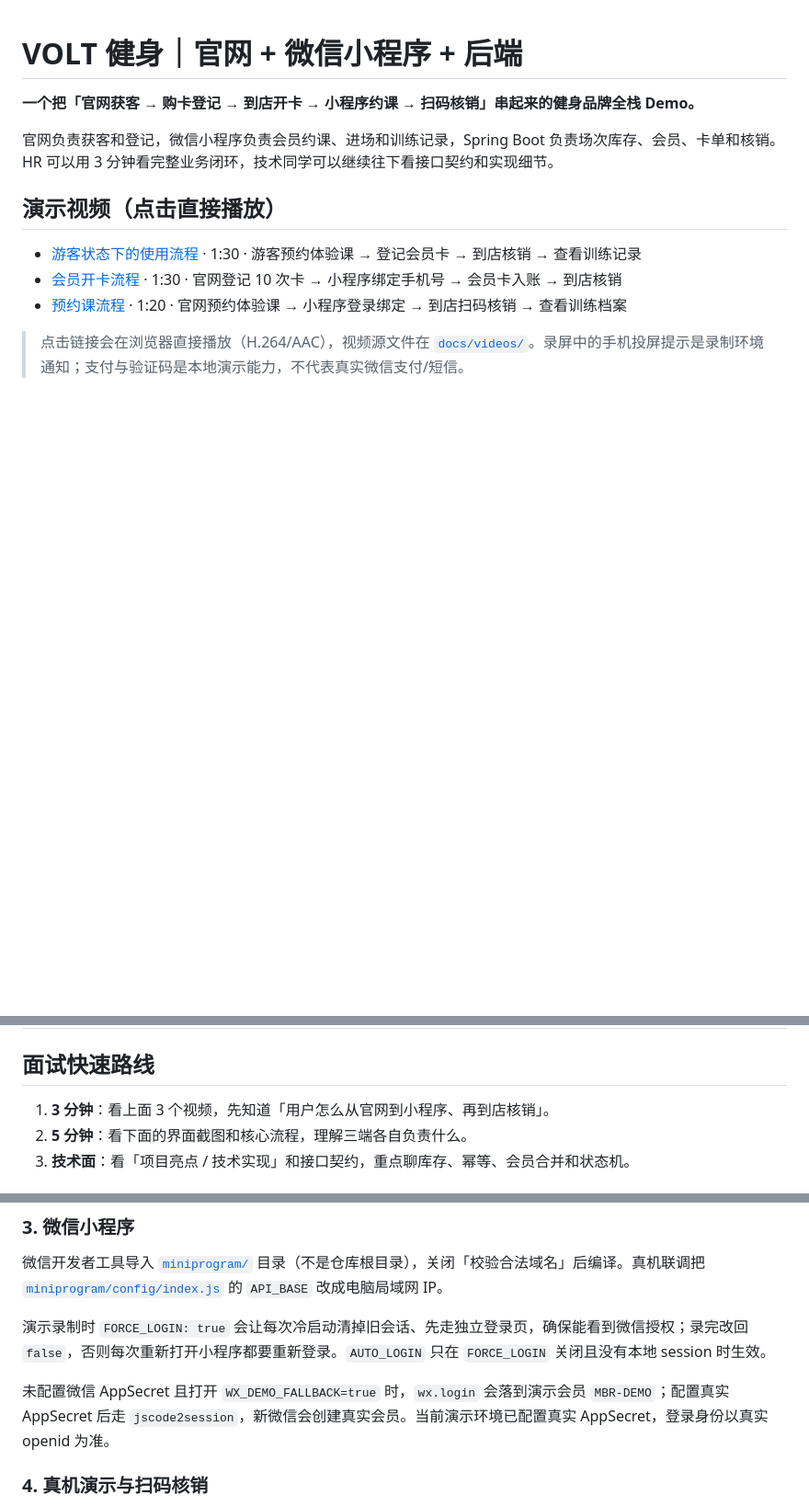
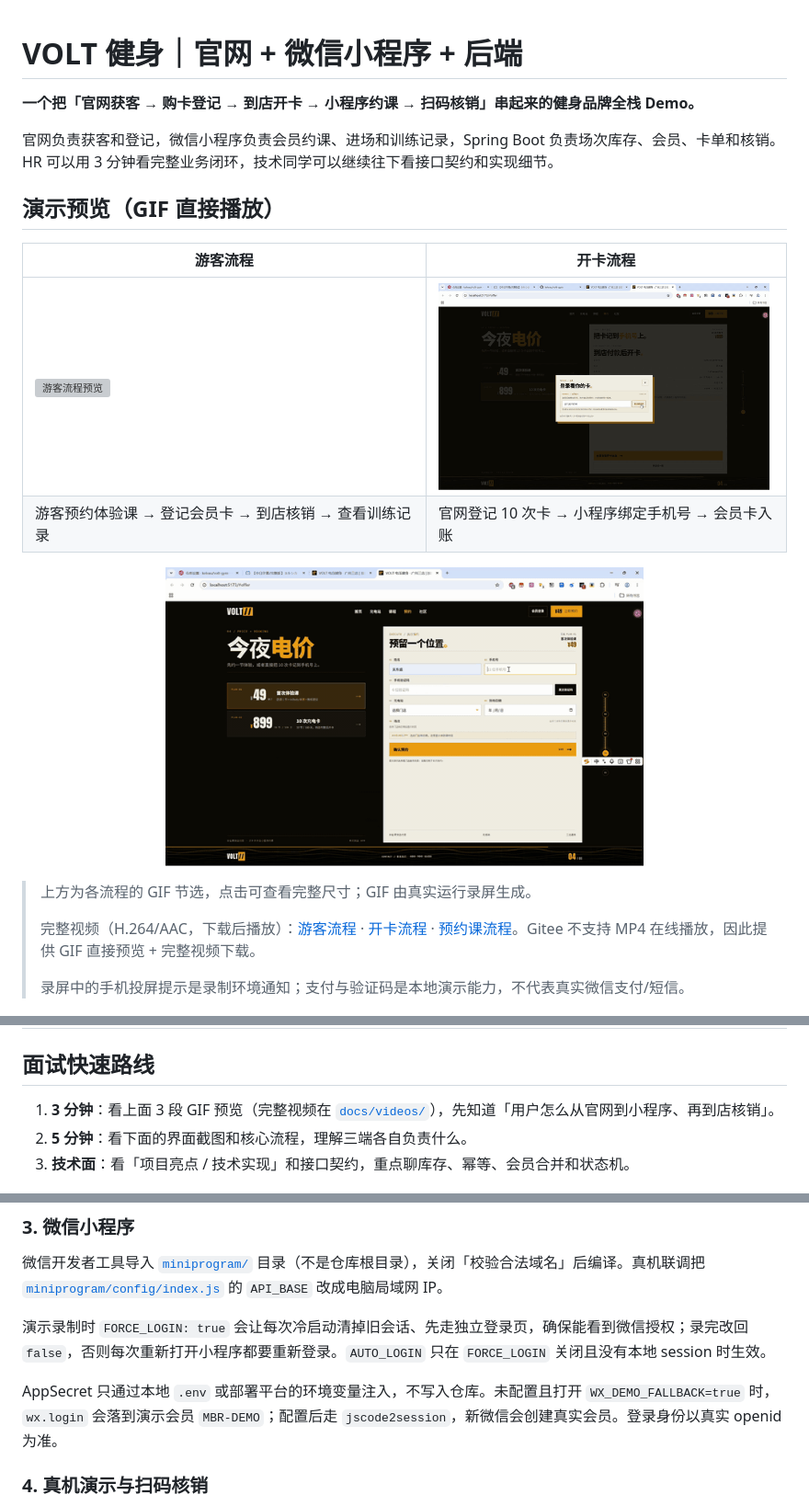
Before and after one commit to keleau/volt-gym, a Markdown page: README.md, 3 parts joined by grey strips. Shown at 92% size. GitHub-like rendering; pictures changed too: docs/previews/booking-flow.gif (added), docs/previews/card-open-flow.gif (added); blank space fills up the shorter version; grey boxes are pictures that could not be loaded.

Commit message:
docs: 演示改为 GIF 预览并修正 AppSecret 说明

```diff
--- a/README.md
+++ b/README.md
@@ -4,13 +4,22 @@
 
 官网负责获客和登记，微信小程序负责会员约课、进场和训练记录，Spring Boot 负责场次库存、会员、卡单和核销。HR 可以用 3 分钟看完整业务闭环，技术同学可以继续往下看接口契约和实现细节。
 
-## 演示视频（点击直接播放）
+## 演示预览（GIF 直接播放）
 
-- [游客状态下的使用流程](https://cdn.jsdelivr.net/gh/keleau/volt-gym@main/docs/videos/visitor-flow.mp4) · 1:30 · 游客预约体验课 → 登记会员卡 → 到店核销 → 查看训练记录
-- [会员开卡流程](https://cdn.jsdelivr.net/gh/keleau/volt-gym@main/docs/videos/card-open-flow.mp4) · 1:30 · 官网登记 10 次卡 → 小程序绑定手机号 → 会员卡入账 → 到店核销
-- [预约课流程](https://cdn.jsdelivr.net/gh/keleau/volt-gym@main/docs/videos/booking-flow.mp4) · 1:20 · 官网预约体验课 → 小程序登录绑定 → 到店扫码核销 → 查看训练档案
+| 游客流程 | 开卡流程 |
+| --- | --- |
+| <a href="docs/previews/visitor-flow.gif"><img src="docs/previews/visitor-flow.gif" width="220" alt="游客流程预览"></a> | <a href="docs/previews/card-open-flow.gif"><img src="docs/previews/card-open-flow.gif" width="360" alt="开卡流程预览"></a> |
+| 游客预约体验课 → 登记会员卡 → 到店核销 → 查看训练记录 | 官网登记 10 次卡 → 小程序绑定手机号 → 会员卡入账 |
 
-> 点击链接会在浏览器直接播放（H.264/AAC），视频源文件在 [`docs/videos/`](docs/videos/)。录屏中的手机投屏提示是录制环境通知；支付与验证码是本地演示能力，不代表真实微信支付/短信。
+<p align="center">
+  <a href="docs/previews/booking-flow.gif"><img src="docs/previews/booking-flow.gif" width="520" alt="预约课流程预览"></a>
+</p>
+
+> 上方为各流程的 GIF 节选，点击可查看完整尺寸；GIF 由真实运行录屏生成。
+>
+> 完整视频（H.264/AAC，下载后播放）：[游客流程](docs/videos/visitor-flow.mp4) · [开卡流程](docs/videos/card-open-flow.mp4) · [预约课流程](docs/videos/booking-flow.mp4)。Gitee 不支持 MP4 在线播放，因此提供 GIF 直接预览 + 完整视频下载。
+>
+> 录屏中的手机投屏提示是录制环境通知；支付与验证码是本地演示能力，不代表真实微信支付/短信。
 
 <p align="center">
   <img src="docs/screenshots/website-home.png" alt="VOLT 官网首页" width="100%">
@@ -29,7 +38,7 @@
 
 ## 面试快速路线
 
-1. **3 分钟**：看上面 3 个视频，先知道「用户怎么从官网到小程序、再到店核销」。
+1. **3 分钟**：看上面 3 段 GIF 预览（完整视频在 [`docs/videos/`](docs/videos/)），先知道「用户怎么从官网到小程序、再到店核销」。
 2. **5 分钟**：看下面的界面截图和核心流程，理解三端各自负责什么。
 3. **技术面**：看「项目亮点 / 技术实现」和接口契约，重点聊库存、幂等、会员合并和状态机。
 
@@ -162,7 +171,7 @@ npm run dev
 
 演示录制时 `FORCE_LOGIN: true` 会让每次冷启动清掉旧会话、先走独立登录页，确保能看到微信授权；录完改回 `false`，否则每次重新打开小程序都要重新登录。`AUTO_LOGIN` 只在 `FORCE_LOGIN` 关闭且没有本地 session 时生效。
 
-未配置微信 AppSecret 且打开 `WX_DEMO_FALLBACK=true` 时，`wx.login` 会落到演示会员 `MBR-DEMO`；配置真实 AppSecret 后走 `jscode2session`，新微信会创建真实会员。当前演示环境已配置真实 AppSecret，登录身份以真实 openid 为准。
+AppSecret 只通过本地 `.env` 或部署平台的环境变量注入，不写入仓库。未配置且打开 `WX_DEMO_FALLBACK=true` 时，`wx.login` 会落到演示会员 `MBR-DEMO`；配置后走 `jscode2session`，新微信会创建真实会员。登录身份以真实 openid 为准。
 
 ### 4. 真机演示与扫码核销
 
```
Also changed, not shown: 1 other file.
